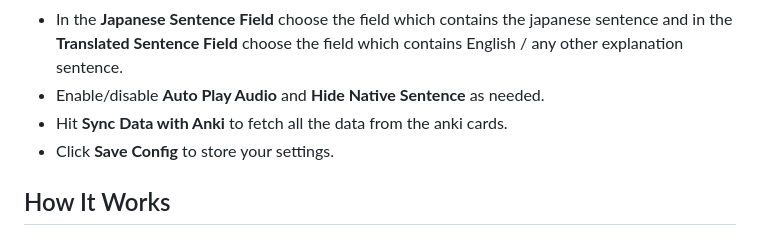
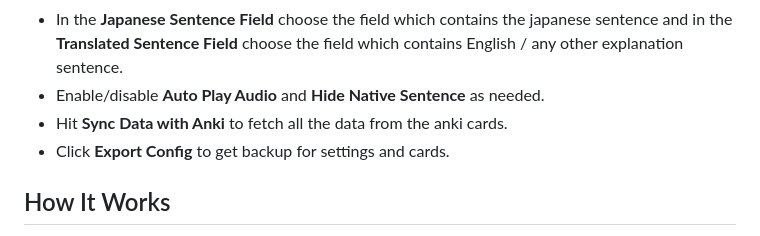
Before and after one commit to felix-ops/JPDB-Media-Support, a Markdown page: README.md, the part around the change. Rendered like a GitHub page.

```diff
--- a/README.md
+++ b/README.md
@@ -78,7 +78,7 @@ To start using this extension, make sure you have the following:
 - In the **Japanese Sentence Field** choose the field which contains the japanese sentence and in the **Translated Sentence Field** choose the field which contains English / any other explanation sentence.
 - Enable/disable **Auto Play Audio** and **Hide Native Sentence** as needed.
 - Hit **Sync Data with Anki** to fetch all the data from the anki cards.
-- Click **Save Config** to store your settings.
+- Click **Export Config** to get backup for settings and cards.
 
 ## How It Works
 
```
